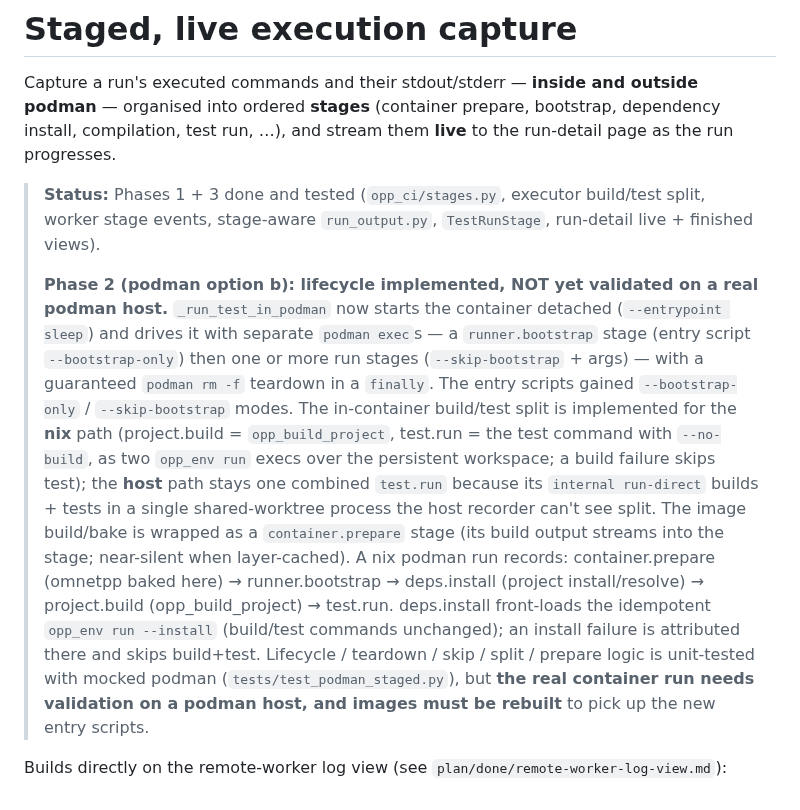
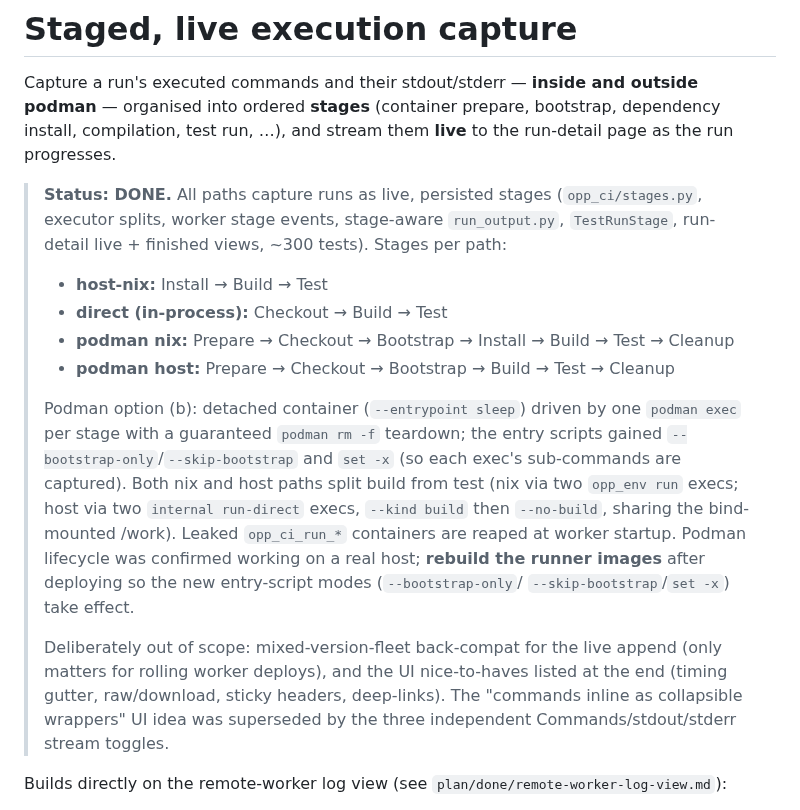
Before and after one commit to omnetpp/opp_ci, a Markdown page: plan/done/staged-execution-capture.md, the part around the change. Rendered like a GitHub page.

Commit message:
Mark staged-execution-capture plan done
All paths (host-nix, direct, podman nix, podman host) capture runs as live,
persisted stages with build/test split; podman lifecycle confirmed on a real
host. Remaining items (mixed-fleet back-compat, UI nice-to-haves) are
deliberately out of scope. Move the plan to done.

```diff
--- a/plan/pending/staged-execution-capture.md
+++ b/plan/done/staged-execution-capture.md
@@ -5,32 +5,32 @@ outside podman** — organised into ordered **stages** (container prepare,
 bootstrap, dependency install, compilation, test run, …), and stream them
 **live** to the run-detail page as the run progresses.
 
-> **Status:** Phases 1 + 3 done and tested (`opp_ci/stages.py`, executor
-> build/test split, worker stage events, stage-aware `run_output.py`,
-> `TestRunStage`, run-detail live + finished views).
+> **Status: DONE.** All paths capture runs as live, persisted stages
+> (`opp_ci/stages.py`, executor splits, worker stage events, stage-aware
+> `run_output.py`, `TestRunStage`, run-detail live + finished views,
+> ~300 tests). Stages per path:
 >
-> **Phase 2 (podman option b): lifecycle implemented, NOT yet validated on a
-> real podman host.** `_run_test_in_podman` now starts the container detached
-> (`--entrypoint sleep`) and drives it with separate `podman exec`s — a
-> `runner.bootstrap` stage (entry script `--bootstrap-only`) then one or more
-> run stages (`--skip-bootstrap` + args) — with a guaranteed `podman rm -f`
-> teardown in a `finally`. The entry scripts gained `--bootstrap-only` /
-> `--skip-bootstrap` modes. The in-container build/test split is implemented
-> for the **nix** path (project.build = `opp_build_project`, test.run = the
-> test command with `--no-build`, as two `opp_env run` execs over the
-> persistent workspace; a build failure skips test); the **host** path stays
-> one combined `test.run` because its `internal run-direct` builds + tests in
-> a single shared-worktree process the host recorder can't see split.
-> The image build/bake is wrapped as a `container.prepare` stage (its build
-> output streams into the stage; near-silent when layer-cached). A nix podman
-> run records: container.prepare (omnetpp baked here) → runner.bootstrap →
-> deps.install (project install/resolve) → project.build (opp_build_project) →
-> test.run. deps.install front-loads the idempotent `opp_env run --install`
-> (build/test commands unchanged); an install failure is attributed there and
-> skips build+test. Lifecycle / teardown / skip / split / prepare logic is unit-tested
-> with mocked podman (`tests/test_podman_staged.py`), but **the real container
-> run needs validation on a podman host, and images must be rebuilt** to pick
-> up the new entry scripts.
+> - **host-nix:** Install → Build → Test
+> - **direct (in-process):** Checkout → Build → Test
+> - **podman nix:** Prepare → Checkout → Bootstrap → Install → Build → Test → Cleanup
+> - **podman host:** Prepare → Checkout → Bootstrap → Build → Test → Cleanup
+>
+> Podman option (b): detached container (`--entrypoint sleep`) driven by one
+> `podman exec` per stage with a guaranteed `podman rm -f` teardown; the entry
+> scripts gained `--bootstrap-only`/`--skip-bootstrap` and `set -x` (so each
+> exec's sub-commands are captured). Both nix and host paths split build from
+> test (nix via two `opp_env run` execs; host via two `internal run-direct`
+> execs, `--kind build` then `--no-build`, sharing the bind-mounted /work).
+> Leaked `opp_ci_run_*` containers are reaped at worker startup. Podman
+> lifecycle was confirmed working on a real host; **rebuild the runner images**
+> after deploying so the new entry-script modes (`--bootstrap-only`/
+> `--skip-bootstrap`/`set -x`) take effect.
+>
+> Deliberately out of scope: mixed-version-fleet back-compat for the live
+> append (only matters for rolling worker deploys), and the UI nice-to-haves
+> listed at the end (timing gutter, raw/download, sticky headers, deep-links).
+> The "commands inline as collapsible wrappers" UI idea was superseded by the
+> three independent Commands/stdout/stderr stream toggles.
 
 Builds directly on the remote-worker log view (see
 `plan/done/remote-worker-log-view.md`):
```
